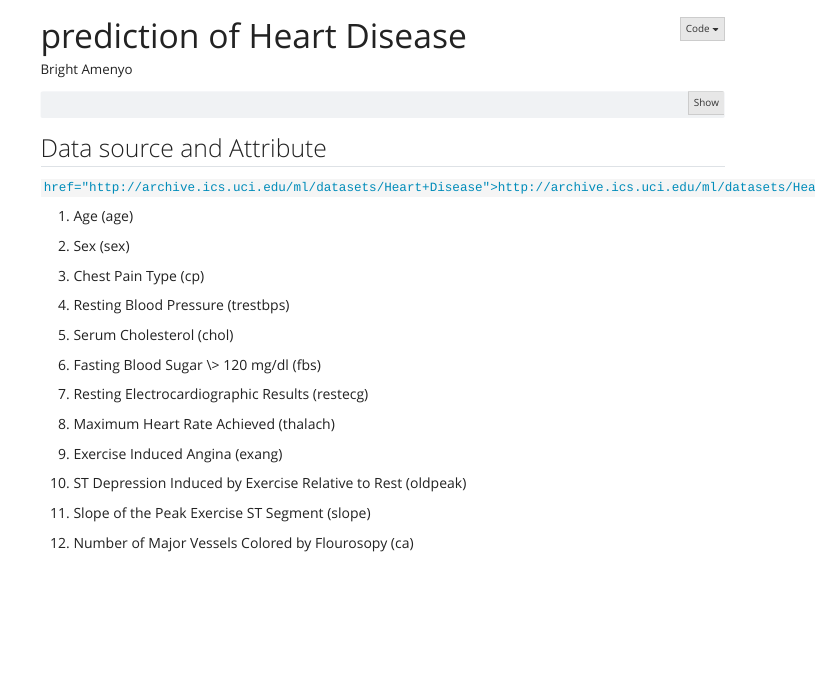
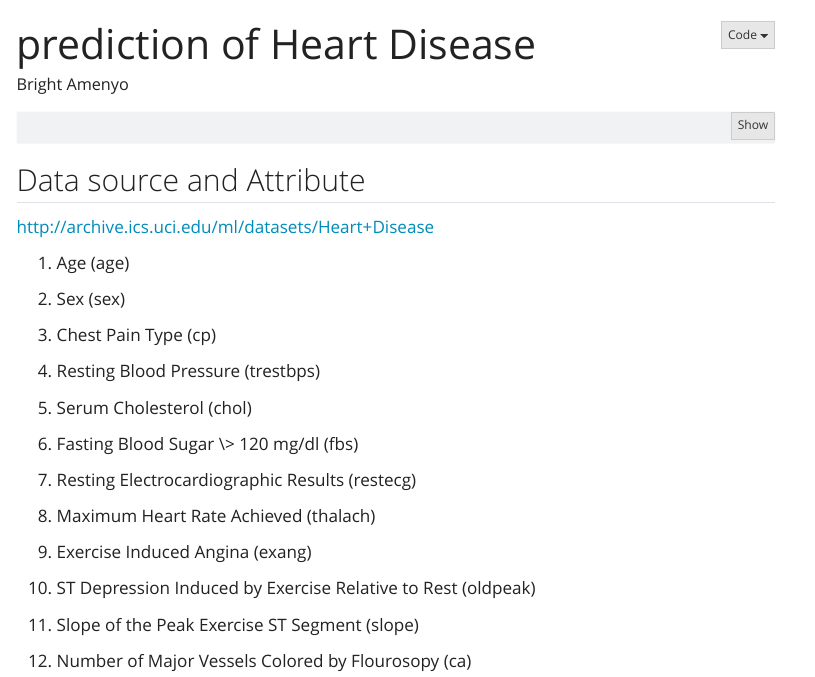
Before and after one commit to BrightAmenyo/Heart_Disease-, a Quarto document (index.qmd): the page in a window 1100 px wide, from its top. Rendered offline with R 4.5, knitr and Pandoc in place of Quarto, with nearby package versions; some code elsewhere in the file could not run offline; menus at the side of the page are left out.

Commit message:
Update index.qmd

```diff
--- a/index.qmd
+++ b/index.qmd
@@ -24,7 +24,7 @@ suppressPackageStartupMessages({
 
 ## Data source and Attribute
 
-[`href="http://archive.ics.uci.edu/ml/datasets/Heart+Disease">http://archive.ics.uci.edu/ml/datasets/Heart+Disease`{#url}](1)
+<a href="http://archive.ics.uci.edu/ml/datasets/Heart+Disease" id="url">http://archive.ics.uci.edu/ml/datasets/Heart+Disease</a>
 
 1.  Age (age)
 2.  Sex (sex)
```
